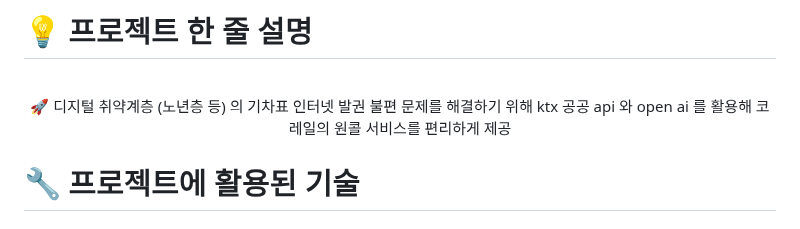
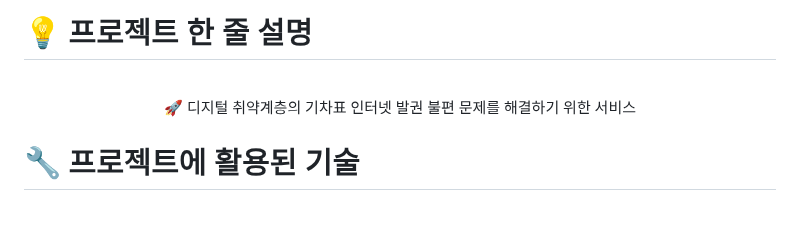
Before and after one commit to Kimminju0831/quatergirrrit, a Markdown page: readme.md, the part around the change. Rendered like a GitHub page.

```diff
--- a/readme.md
+++ b/readme.md
@@ -20,7 +20,7 @@ https://green-pebble-0f3e30300.4.azurestaticapps.net/html/initial.html
 # 💡 프로젝트 한 줄 설명
 <br>
 <p align="center">
-🚀 디지털 취약계층 (노년층 등) 의 기차표 인터넷 발권 불편 문제를 해결하기 위해 ktx 공공 api 와 open ai 를 활용해 코레일의 원콜 서비스를 편리하게 제공
+🚀 디지털 취약계층의 기차표 인터넷 발권 불편 문제를 해결하기 위한 서비스
 </p>
 </br>
 
```
